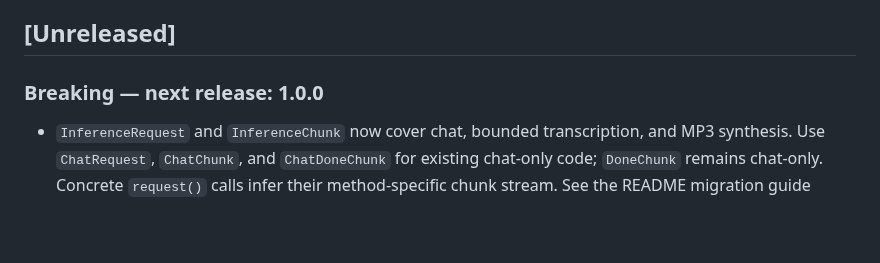
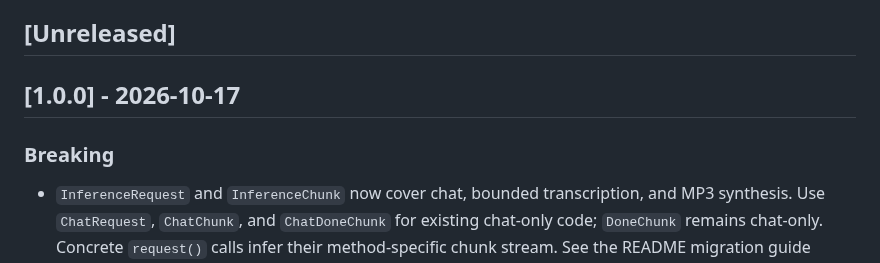
Before and after one commit to SamSamskies/inference-provider-api, a Markdown page: packages/ipa-tools/CHANGELOG.md, the part around the change. GitHub-like rendering; blank space fills up the shorter version.

```diff
--- a/packages/ipa-tools/CHANGELOG.md
+++ b/packages/ipa-tools/CHANGELOG.md
@@ -7,7 +7,9 @@ and this project adheres to [Semantic Versioning](https://semver.org/spec/v2.0.0
 
 ## [Unreleased]
 
-### Breaking — next release: 1.0.0
+## [1.0.0] - 2026-10-17
+
+### Breaking
 
 - `InferenceRequest` and `InferenceChunk` now cover chat, bounded transcription, and MP3 synthesis. Use `ChatRequest`, `ChatChunk`, and `ChatDoneChunk` for existing chat-only code; `DoneChunk` remains chat-only. Concrete `request()` calls infer their method-specific chunk stream. See the README migration guide ([#50](https://github.com/SamSamskies/inference-provider-api/issues/50)).
 - `Inference.request`, `createInference().request`, and backend clients use `InferenceChunkFor<R>`; custom backends must reject unadvertised methods before yielding. A backend's feature snapshot must advertise speech before it can be selected for speech. `complete()` and `runTools()` remain chat-only.
```
Also changed, not shown: packages/ipa-tools/README.md (+3 -7 lines).
